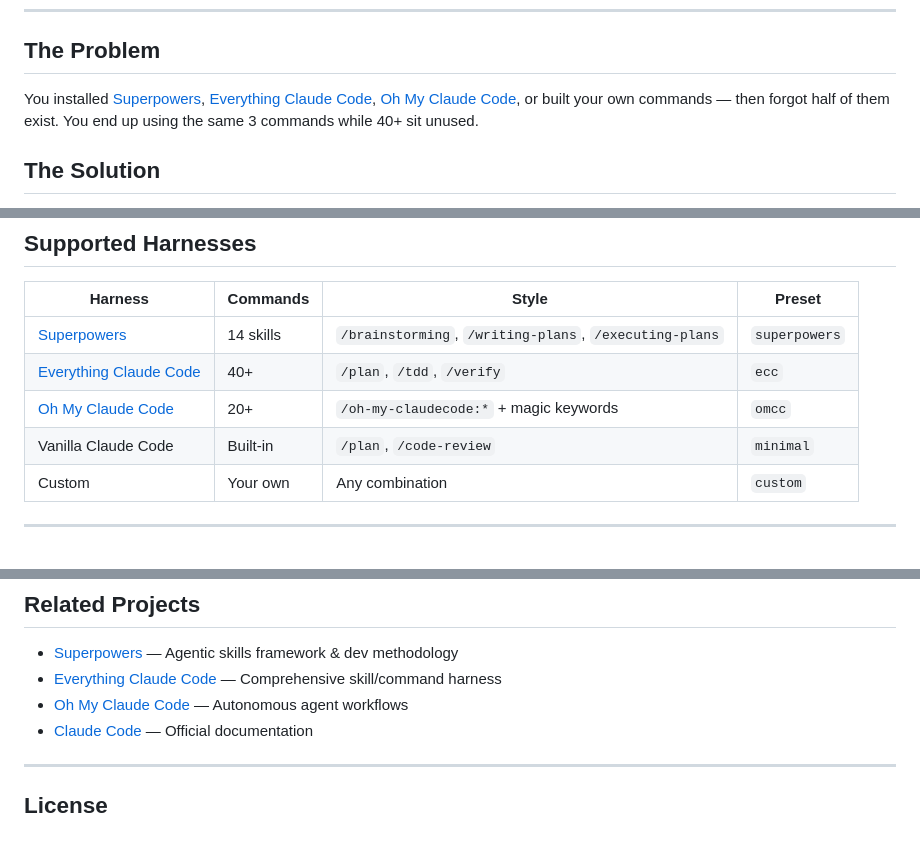
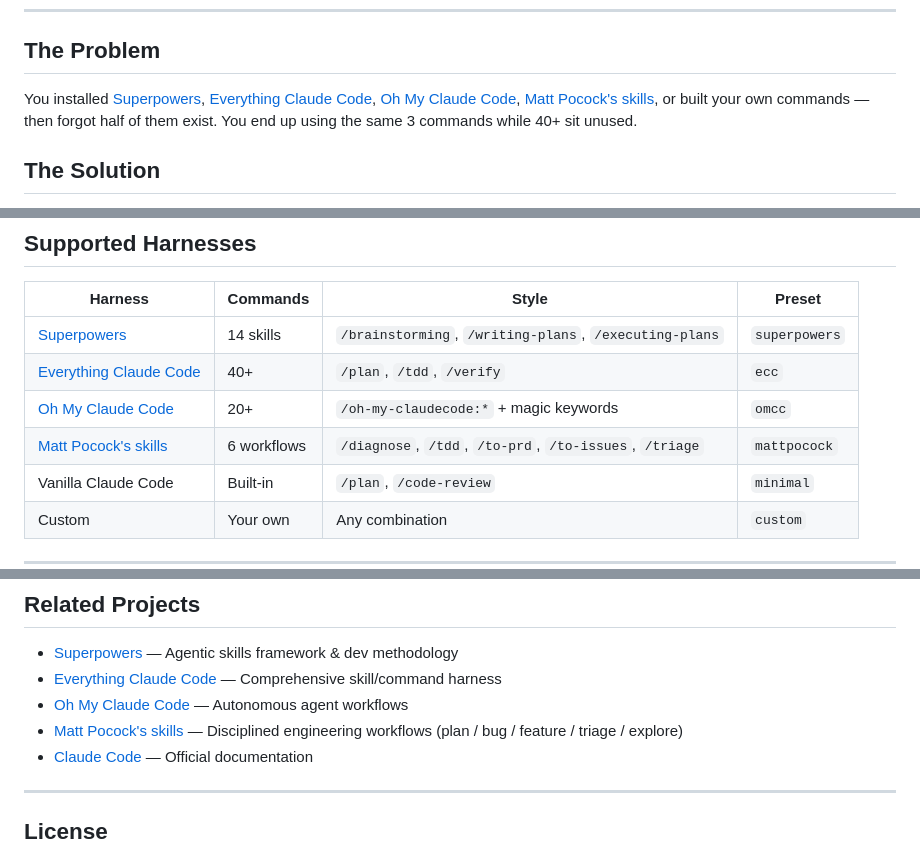
Before and after one commit to cskwork/claude-code-workflow-cheatsheet, a Markdown page: README.md, 3 parts joined by grey strips. GitHub-like rendering; blank space fills up the shorter version.

Commit message:
docs: add Matt Pocock skills to problem statement, harness table, related projects

```diff
--- a/README.md
+++ b/README.md
@@ -10,7 +10,7 @@
 
 ## The Problem
 
-You installed [Superpowers](https://github.com/obra/superpowers), [Everything Claude Code](https://github.com/anthropics/everything-claude-code), [Oh My Claude Code](https://github.com/yeachan-heo/oh-my-claudecode), or built your own commands — then forgot half of them exist. You end up using the same 3 commands while 40+ sit unused.
+You installed [Superpowers](https://github.com/obra/superpowers), [Everything Claude Code](https://github.com/anthropics/everything-claude-code), [Oh My Claude Code](https://github.com/yeachan-heo/oh-my-claudecode), [Matt Pocock's skills](https://github.com/mattpocock/skills), or built your own commands — then forgot half of them exist. You end up using the same 3 commands while 40+ sit unused.
 
 ## The Solution
 
@@ -166,6 +166,7 @@ settings.json                          Claude's System Prompt
 | [Superpowers](https://github.com/obra/superpowers) | 14 skills | `/brainstorming`, `/writing-plans`, `/executing-plans` | `superpowers` |
 | [Everything Claude Code](https://github.com/anthropics/everything-claude-code) | 40+ | `/plan`, `/tdd`, `/verify` | `ecc` |
 | [Oh My Claude Code](https://github.com/yeachan-heo/oh-my-claudecode) | 20+ | `/oh-my-claudecode:*` + magic keywords | `omcc` |
+| [Matt Pocock's skills](https://github.com/mattpocock/skills) | 6 workflows | `/diagnose`, `/tdd`, `/to-prd`, `/to-issues`, `/triage` | `mattpocock` |
 | Vanilla Claude Code | Built-in | `/plan`, `/code-review` | `minimal` |
 | Custom | Your own | Any combination | `custom` |
 
@@ -266,6 +267,7 @@ See [CONTRIBUTING.md](CONTRIBUTING.md) for guidelines.
 - [Superpowers](https://github.com/obra/superpowers) — Agentic skills framework & dev methodology
 - [Everything Claude Code](https://github.com/anthropics/everything-claude-code) — Comprehensive skill/command harness
 - [Oh My Claude Code](https://github.com/yeachan-heo/oh-my-claudecode) — Autonomous agent workflows
+- [Matt Pocock's skills](https://github.com/mattpocock/skills) — Disciplined engineering workflows (plan / bug / feature / triage / explore)
 - [Claude Code](https://docs.anthropic.com/en/docs/claude-code) — Official documentation
 
 ---
```
